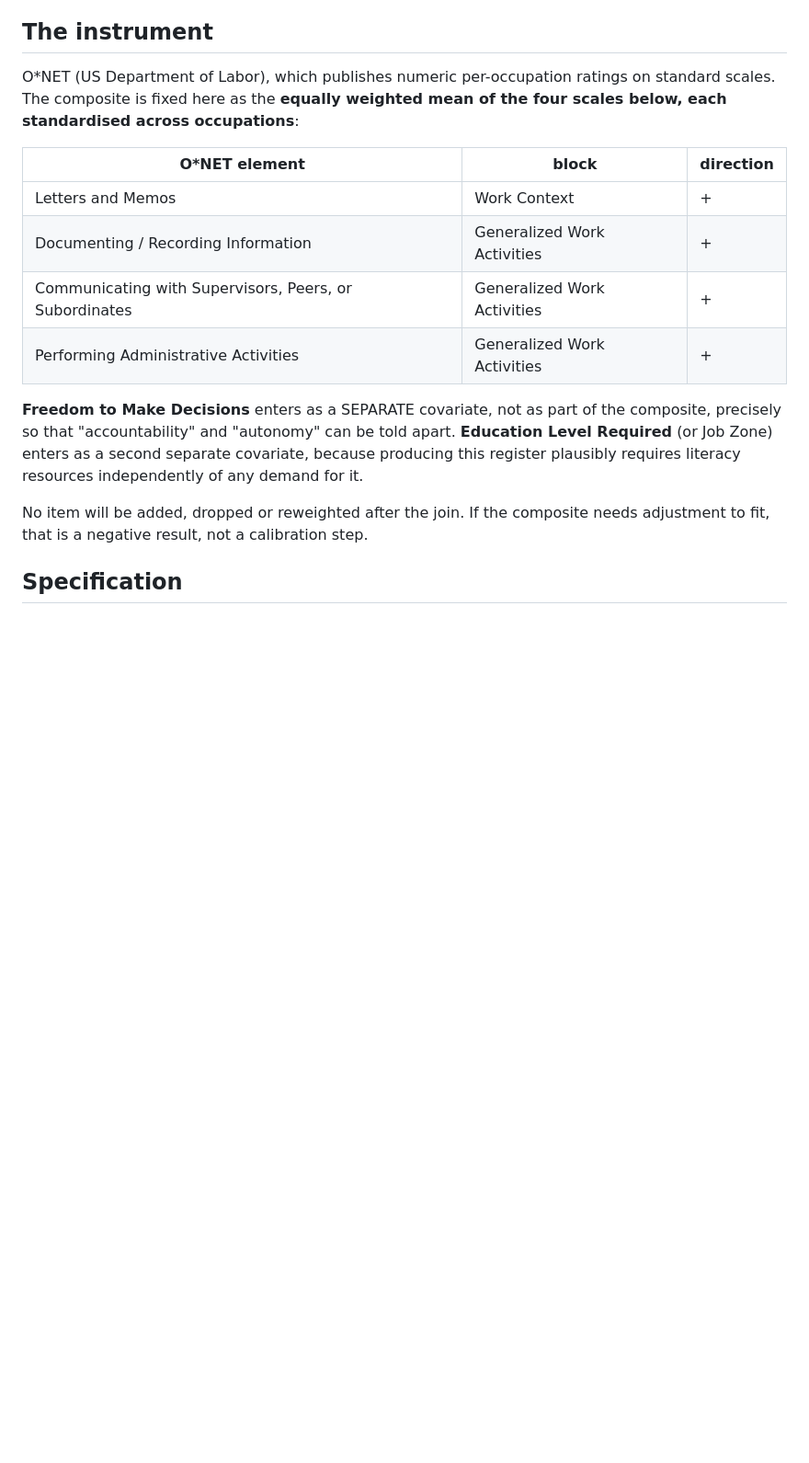
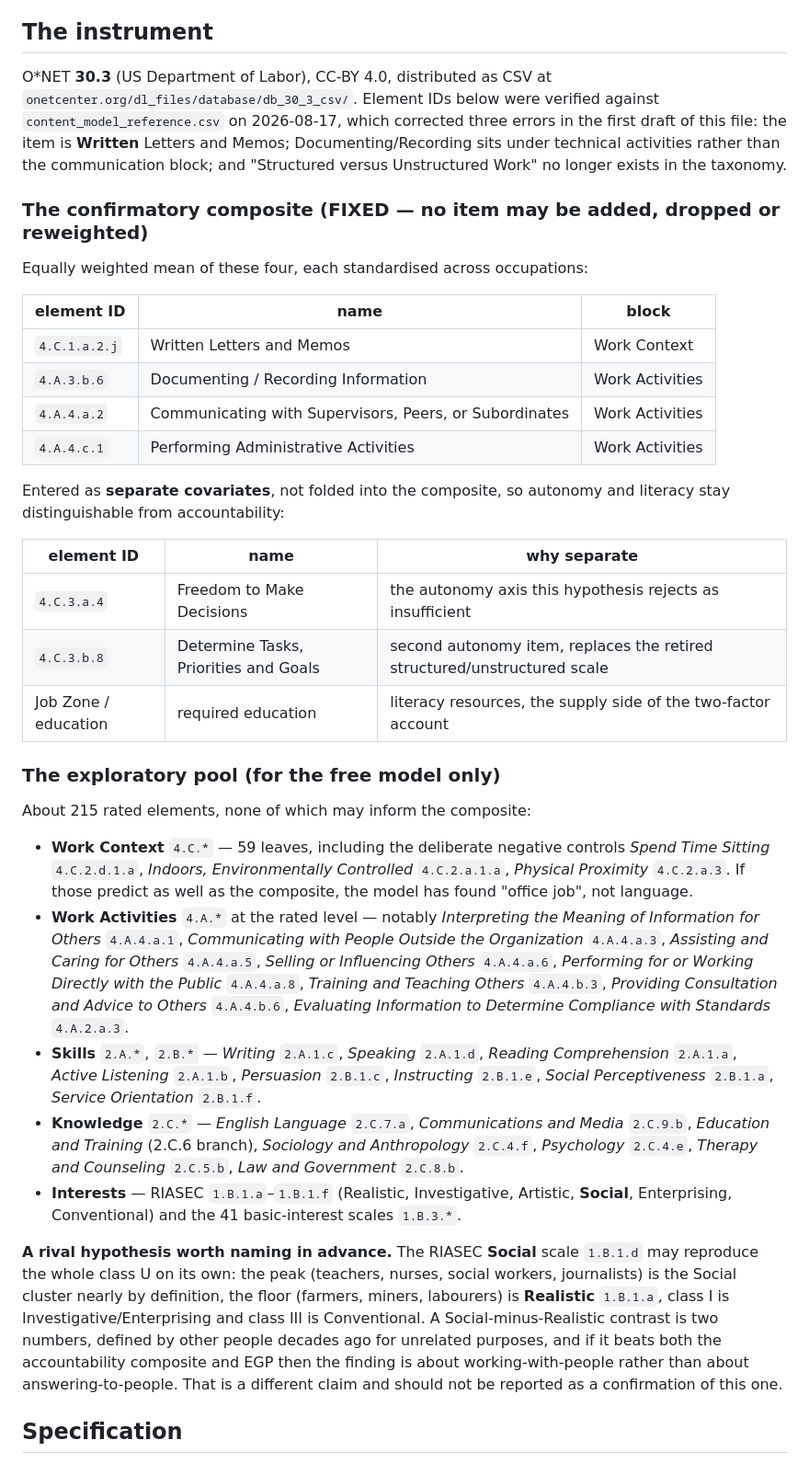
Before and after one commit to mjtomei/cosmic_ac, a Markdown page: plans/PREREG-occupational-accountability.md, the part around one of its changes. Shown at 92% size. Rendered like a GitHub page; blank space fills up the shorter version.

Commit message:
S10: pin O*NET element IDs and add the free-model arm to the PREREG
Verified every element against content_model_reference.csv from the O*NET 30.3
CSV release (CC-BY 4.0). The check caught three errors in the first draft: the
item is "WRITTEN Letters and Memos" (4.C.1.a.2.j); Documenting/Recording is
4.A.3.b.6, under technical activities rather than the communication block; and
"Structured versus Unstructured Work" no longer exists in the taxonomy, its
surviving counterpart being "Determine Tasks, Priorities and Goals" (4.C.3.b.8).
Exactly the kind of detail this project's conventions say to verify before it
becomes load-bearing.

The confirmatory composite is now four pinned IDs, with Freedom to Make
Decisions, Determine Tasks/Priorities/Goals and Job Zone as separate covariates.

Adds the exploratory pool (~215 rated elements) including deliberate negative
controls -- Spend Time Sitting, Indoors Environmentally Controlled, Physical
Proximity -- so that "the model found office work, not language" is detectable.

Names a rival hypothesis in advance: RIASEC (1.B.1.a-f) may reproduce the class
U on its own, since the peak IS the Social cluster and the floor IS Realistic. A
Social-minus-Realistic contrast is two numbers defined by other people decades
ago for unrelated purposes. If it wins, the finding is about working-with-people
rather than answering-to-people, and must not be reported as confirming this
hypothesis.

Adds Matthew's free-model arm: train a maximally free model over the whole pool
and let it say which elements matter. Runs only after the confirmatory
comparison is recorded and may never revise the composite. The design constraint
that decides whether it is worth anything is effective sample size -- elements
are constant within occupation, so ~5,000 members are ~600-900 SOC codes, and
215 collinear predictors against ~700 effective observations will select
confidently and replicate nothing. Hence: aggregate to SOC, elastic net with
SOC-level CV folds, stability selection reporting frequencies and clusters
rather than winners, and held-out comparison against the composite, RIASEC and
EGP on the same held-out occupations. Four outcomes are spelled out in advance,
including "nothing predicts out of sample", which would weaken §4.6a and is
recorded as live.

Co-Authored-By: Claude Opus 4.8 <noreply@anthropic.com>
Claude-Session: https://claude.ai/code/session_01X3juPXmVjxsEPQV1bymwDR

```diff
--- a/plans/PREREG-occupational-accountability.md
+++ b/plans/PREREG-occupational-accountability.md
@@ -32,25 +32,71 @@ register.
 
 ## The instrument
 
-O\*NET (US Department of Labor), which publishes numeric per-occupation ratings
-on standard scales. The composite is fixed here as the **equally weighted mean
-of the four scales below, each standardised across occupations**:
+O\*NET **30.3** (US Department of Labor), CC-BY 4.0, distributed as CSV at
+`onetcenter.org/dl_files/database/db_30_3_csv/`. Element IDs below were verified
+against `content_model_reference.csv` on 2026-08-17, which corrected three
+errors in the first draft of this file: the item is **Written** Letters and
+Memos; Documenting/Recording sits under technical activities rather than the
+communication block; and "Structured versus Unstructured Work" no longer exists
+in the taxonomy.
 
-| O\*NET element | block | direction |
+### The confirmatory composite (FIXED — no item may be added, dropped or reweighted)
+
+Equally weighted mean of these four, each standardised across occupations:
+
+| element ID | name | block |
 |---|---|---|
-| Letters and Memos | Work Context | + |
-| Documenting / Recording Information | Generalized Work Activities | + |
-| Communicating with Supervisors, Peers, or Subordinates | Generalized Work Activities | + |
-| Performing Administrative Activities | Generalized Work Activities | + |
+| `4.C.1.a.2.j` | Written Letters and Memos | Work Context |
+| `4.A.3.b.6` | Documenting / Recording Information | Work Activities |
+| `4.A.4.a.2` | Communicating with Supervisors, Peers, or Subordinates | Work Activities |
+| `4.A.4.c.1` | Performing Administrative Activities | Work Activities |
 
-**Freedom to Make Decisions** enters as a SEPARATE covariate, not as part of the
-composite, precisely so that "accountability" and "autonomy" can be told apart.
-**Education Level Required** (or Job Zone) enters as a second separate covariate,
-because producing this register plausibly requires literacy resources
-independently of any demand for it.
+Entered as **separate covariates**, not folded into the composite, so autonomy
+and literacy stay distinguishable from accountability:
 
-No item will be added, dropped or reweighted after the join. If the composite
-needs adjustment to fit, that is a negative result, not a calibration step.
+| element ID | name | why separate |
+|---|---|---|
+| `4.C.3.a.4` | Freedom to Make Decisions | the autonomy axis this hypothesis rejects as insufficient |
+| `4.C.3.b.8` | Determine Tasks, Priorities and Goals | second autonomy item, replaces the retired structured/unstructured scale |
+| Job Zone / education | required education | literacy resources, the supply side of the two-factor account |
+
+### The exploratory pool (for the free model only)
+
+About 215 rated elements, none of which may inform the composite:
+
+- **Work Context** `4.C.*` — 59 leaves, including the deliberate negative
+  controls *Spend Time Sitting* `4.C.2.d.1.a`, *Indoors, Environmentally
+  Controlled* `4.C.2.a.1.a`, *Physical Proximity* `4.C.2.a.3`. If those predict
+  as well as the composite, the model has found "office job", not language.
+- **Work Activities** `4.A.*` at the rated level — notably *Interpreting the
+  Meaning of Information for Others* `4.A.4.a.1`, *Communicating with People
+  Outside the Organization* `4.A.4.a.3`, *Assisting and Caring for Others*
+  `4.A.4.a.5`, *Selling or Influencing Others* `4.A.4.a.6`, *Performing for or
+  Working Directly with the Public* `4.A.4.a.8`, *Training and Teaching Others*
+  `4.A.4.b.3`, *Providing Consultation and Advice to Others* `4.A.4.b.6`,
+  *Evaluating Information to Determine Compliance with Standards* `4.A.2.a.3`.
+- **Skills** `2.A.*`, `2.B.*` — *Writing* `2.A.1.c`, *Speaking* `2.A.1.d`,
+  *Reading Comprehension* `2.A.1.a`, *Active Listening* `2.A.1.b`, *Persuasion*
+  `2.B.1.c`, *Instructing* `2.B.1.e`, *Social Perceptiveness* `2.B.1.a`,
+  *Service Orientation* `2.B.1.f`.
+- **Knowledge** `2.C.*` — *English Language* `2.C.7.a`, *Communications and
+  Media* `2.C.9.b`, *Education and Training* (2.C.6 branch), *Sociology and
+  Anthropology* `2.C.4.f`, *Psychology* `2.C.4.e`, *Therapy and Counseling*
+  `2.C.5.b`, *Law and Government* `2.C.8.b`.
+- **Interests** — RIASEC `1.B.1.a`–`1.B.1.f` (Realistic, Investigative,
+  Artistic, **Social**, Enterprising, Conventional) and the 41 basic-interest
+  scales `1.B.3.*`.
+
+**A rival hypothesis worth naming in advance.** The RIASEC **Social** scale
+`1.B.1.d` may reproduce the whole class U on its own: the peak (teachers,
+nurses, social workers, journalists) is the Social cluster nearly by
+definition, the floor (farmers, miners, labourers) is **Realistic** `1.B.1.a`,
+class I is Investigative/Enterprising and class III is Conventional. A
+Social-minus-Realistic contrast is two numbers, defined by other people decades
+ago for unrelated purposes, and if it beats both the accountability composite
+and EGP then the finding is about working-with-people rather than about
+answering-to-people. That is a different claim and should not be reported as a
+confirmation of this one.
 
 ## Specification
 
```
Also changed, not shown: other parts of plans/PREREG-occupational-accountability.md (+48 -0 lines).
